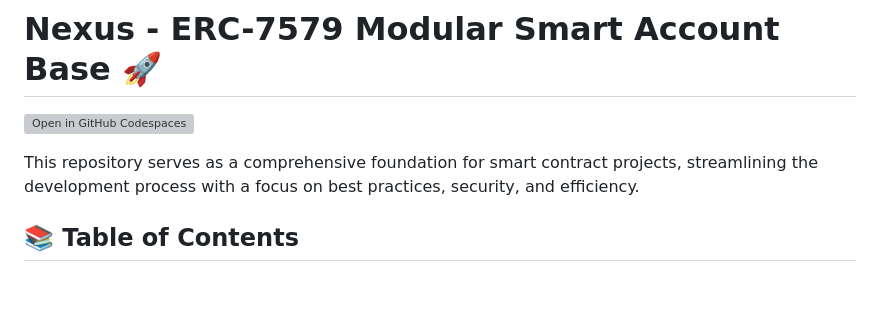
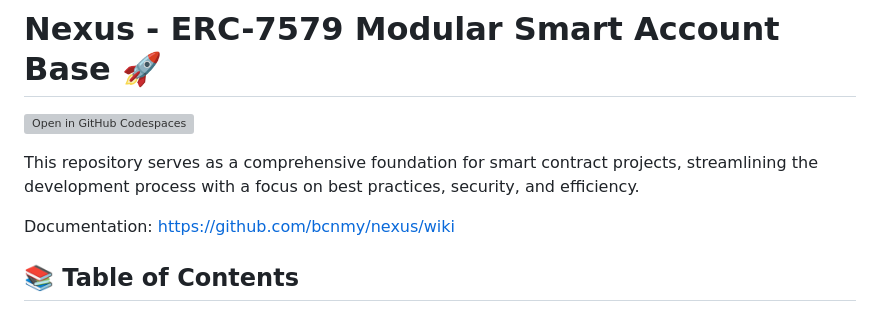
Before and after one commit to bcnmy/nexus, a Markdown page: README.md, the part around the change. Rendered like a GitHub page; blank space fills up the shorter version; grey boxes are pictures that could not be loaded.

Commit message:
add wiki link

```diff
--- a/README.md
+++ b/README.md
@@ -7,6 +7,8 @@
 [![Open in GitHub Codespaces](https://github.com/codespaces/badge.svg)](https://codespaces.new/bcnmy/nexus)
 
 This repository serves as a comprehensive foundation for smart contract projects, streamlining the development process with a focus on best practices, security, and efficiency.
+
+Documentation: https://github.com/bcnmy/nexus/wiki
 
 ## 📚 Table of Contents
 
```
